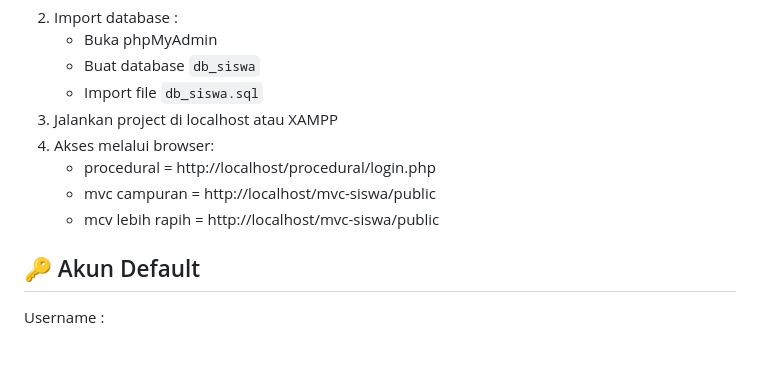
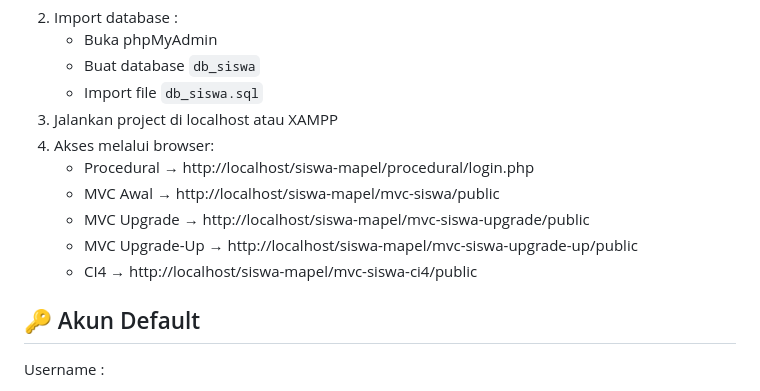
Before and after one commit to heddycf1998/siswa-mapel, a Markdown page: README.md, the part around the change. GitHub-like rendering; blank space fills up the shorter version.

```diff
--- a/README.md
+++ b/README.md
@@ -177,9 +177,11 @@ mvc-siswa-ci4/
    - Import file `db_siswa.sql`
 3. Jalankan project di localhost atau XAMPP
 4. Akses melalui browser:
-   - procedural = http://localhost/procedural/login.php
-   - mvc campuran = http://localhost/mvc-siswa/public
-   - mcv lebih rapih = http://localhost/mvc-siswa/public
+   - Procedural → http://localhost/siswa-mapel/procedural/login.php
+   - MVC Awal → http://localhost/siswa-mapel/mvc-siswa/public
+   - MVC Upgrade → http://localhost/siswa-mapel/mvc-siswa-upgrade/public
+   - MVC Upgrade-Up → http://localhost/siswa-mapel/mvc-siswa-upgrade-up/public
+   - CI4 → http://localhost/siswa-mapel/mvc-siswa-ci4/public
 
 ## 🔑 Akun Default
 Username :
```
